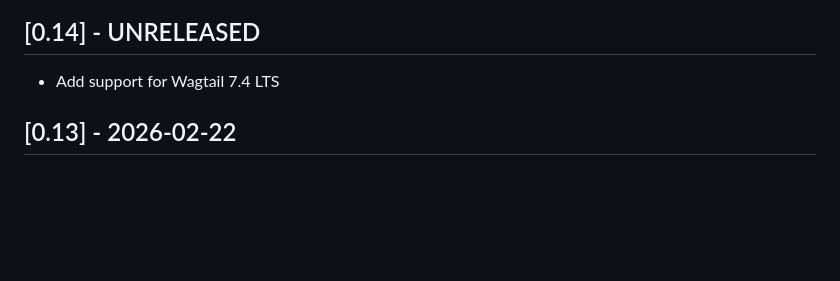
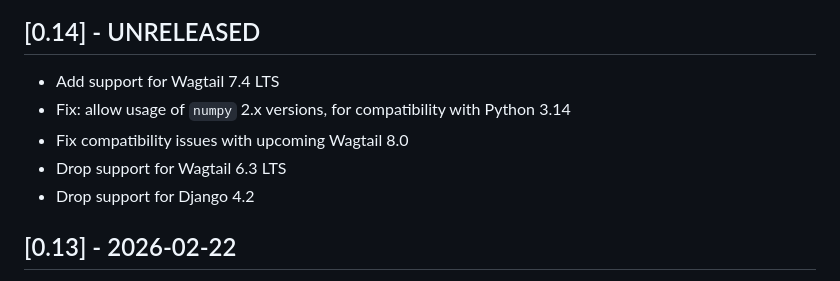
Before and after one commit to wagtail-nest/wagtail-ab-testing, a Markdown page: CHANGELOG.md, the part around the change. GitHub-like rendering; blank space fills up the shorter version.

Commit message:
Update changelog

```diff
--- a/CHANGELOG.md
+++ b/CHANGELOG.md
@@ -8,6 +8,10 @@ and this project adheres to [Semantic Versioning](https://semver.org/spec/v2.0.0
 ## [0.14] - UNRELEASED
 
 - Add support for Wagtail 7.4 LTS
+- Fix: allow usage of `numpy` 2.x versions, for compatibility with Python 3.14
+- Fix compatibility issues with upcoming Wagtail 8.0
+- Drop support for Wagtail 6.3 LTS
+- Drop support for Django 4.2
 
 ## [0.13] - 2026-02-22
 
```
